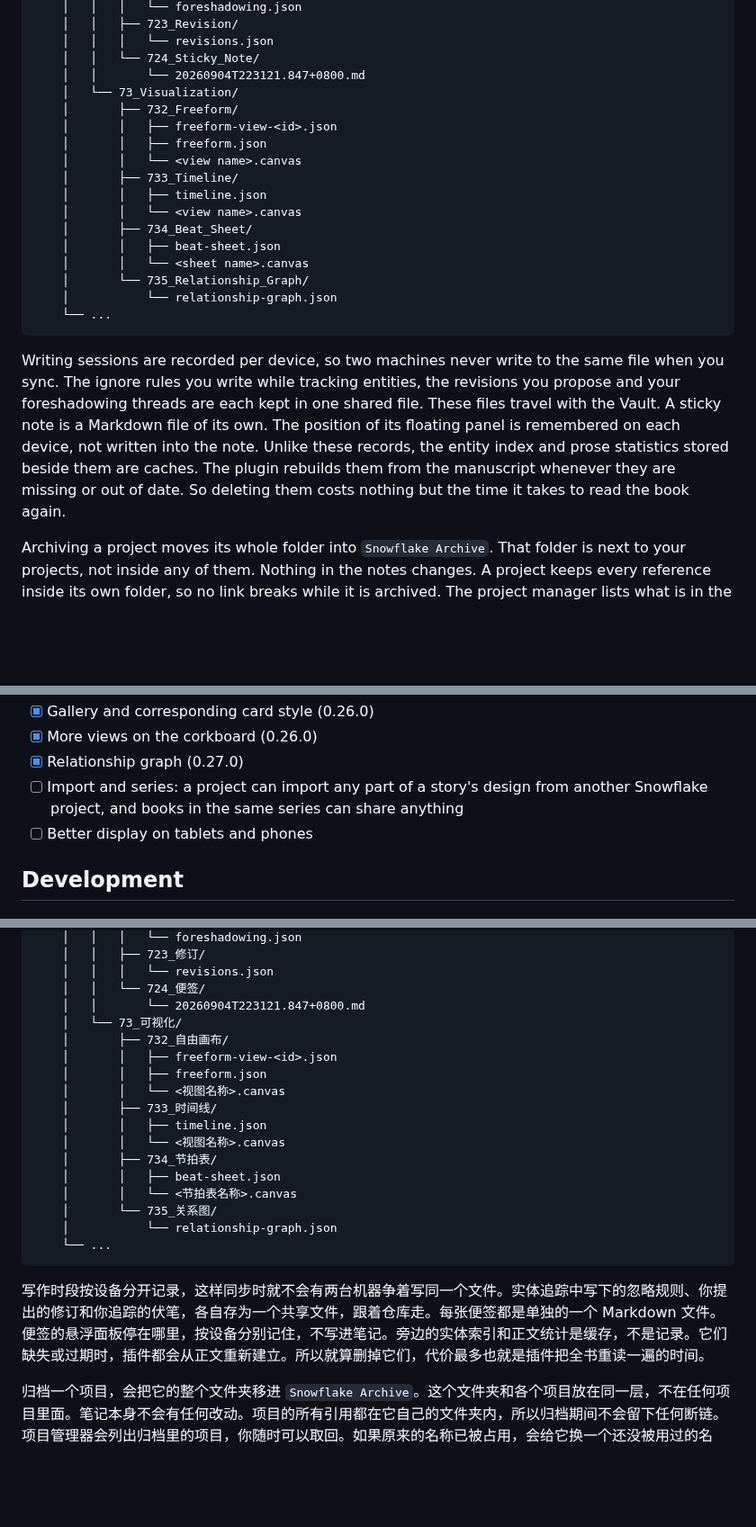
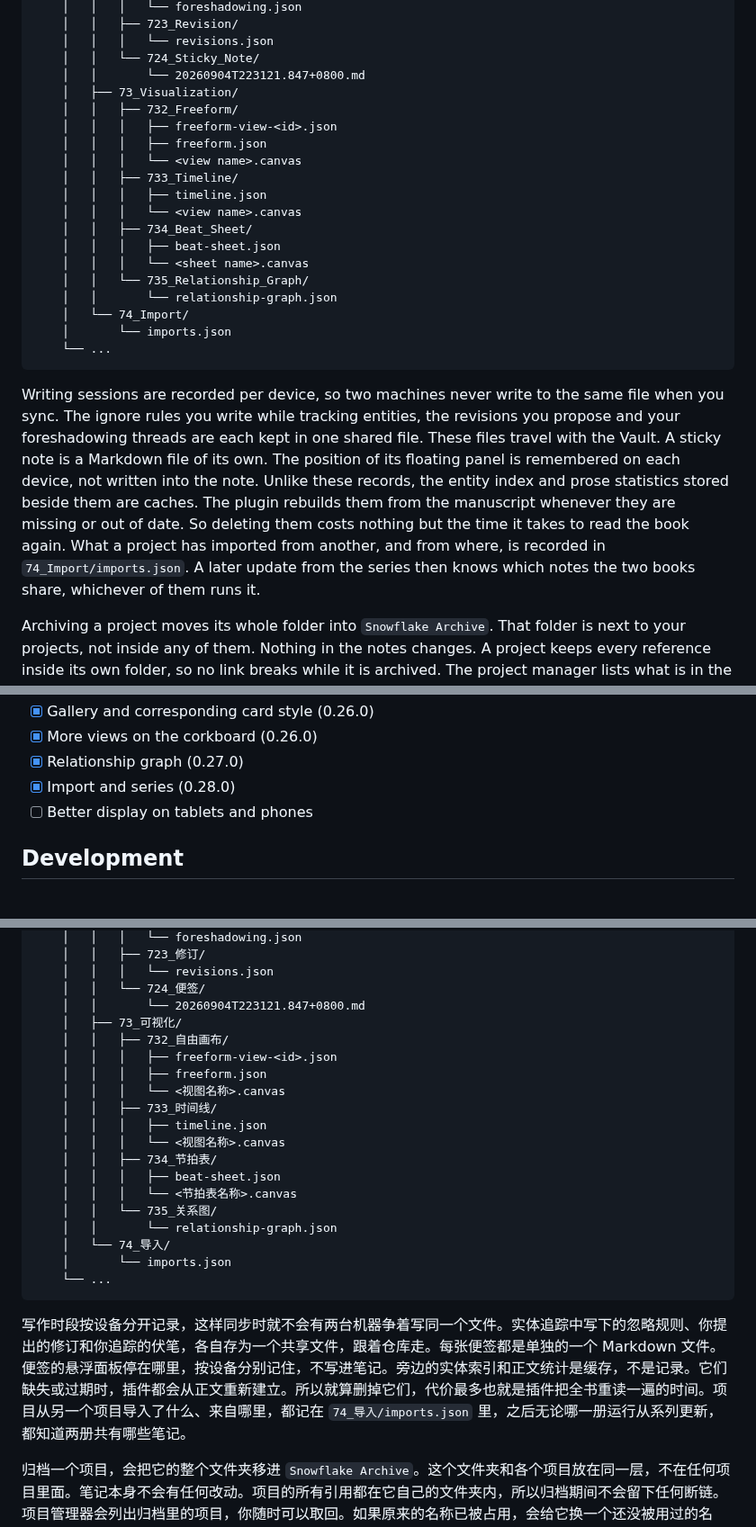
Before and after one commit to ZzPoLariszZ/obsidian-snowflake-method, a Markdown page: README.md, 3 parts joined by grey strips. Shown at 90% size. Drawn GitHub-style; folded sections open; blank space fills up the shorter version.

Commit message:
docs: describe the 0.28.0 features in the README

````diff
--- a/README.md
+++ b/README.md
@@ -558,25 +571,27 @@ Each project is stored directly inside the project root you set. Its folders, fi
     │   │   │   └── revisions.json
     │   │   └── 724_Sticky_Note/
     │   │       └── 20260904T223121.847+0800.md
-    │   └── 73_Visualization/
-    │       ├── 732_Freeform/
-    │       │   ├── freeform-view-<id>.json
-    │       │   ├── freeform.json
-    │       │   └── <view name>.canvas
-    │       ├── 733_Timeline/
-    │       │   ├── timeline.json
-    │       │   └── <view name>.canvas
-    │       ├── 734_Beat_Sheet/
-    │       │   ├── beat-sheet.json
-    │       │   └── <sheet name>.canvas
-    │       └── 735_Relationship_Graph/
-    │           └── relationship-graph.json
+    │   ├── 73_Visualization/
+    │   │   ├── 732_Freeform/
+    │   │   │   ├── freeform-view-<id>.json
+    │   │   │   ├── freeform.json
+    │   │   │   └── <view name>.canvas
+    │   │   ├── 733_Timeline/
+    │   │   │   ├── timeline.json
+    │   │   │   └── <view name>.canvas
+    │   │   ├── 734_Beat_Sheet/
+    │   │   │   ├── beat-sheet.json
+    │   │   │   └── <sheet name>.canvas
+    │   │   └── 735_Relationship_Graph/
+    │   │       └── relationship-graph.json
+    │   └── 74_Import/
+    │       └── imports.json
     └── ...
 ```
 
 </details>
 
-Writing sessions are recorded per device, so two machines never write to the same file when you sync. The ignore rules you write while tracking entities, the revisions you propose and your foreshadowing threads are each kept in one shared file. These files travel with the Vault. A sticky note is a Markdown file of its own. The position of its floating panel is remembered on each device, not written into the note. Unlike these records, the entity index and prose statistics stored beside them are caches. The plugin rebuilds them from the manuscript whenever they are missing or out of date. So deleting them costs nothing but the time it takes to read the book again.
+Writing sessions are recorded per device, so two machines never write to the same file when you sync. The ignore rules you write while tracking entities, the revisions you propose and your foreshadowing threads are each kept in one shared file. These files travel with the Vault. A sticky note is a Markdown file of its own. The position of its floating panel is remembered on each device, not written into the note. Unlike these records, the entity index and prose statistics stored beside them are caches. The plugin rebuilds them from the manuscript whenever they are missing or out of date. So deleting them costs nothing but the time it takes to read the book again. What a project has imported from another, and from where, is recorded in `74_Import/imports.json`. A later update from the series then knows which notes the two books share, whichever of them runs it.
 
 Archiving a project moves its whole folder into `Snowflake Archive`. That folder is next to your projects, not inside any of them. Nothing in the notes changes. A project keeps every reference inside its own folder, so no link breaks while it is archived. The project manager lists what is in the archive and can restore any of it. If its old name has been taken in the meantime, the project comes back under a free name. Moving a folder in or out by hand works the same way, so the archive is a place, not a mechanism.
 
@@ -644,7 +659,7 @@ These HTML comments are structural markers, not story content. Boundary protecti
 - [x] Gallery and corresponding card style (0.26.0)
 - [x] More views on the corkboard (0.26.0)
 - [x] Relationship graph (0.27.0)
-- [ ] Import and series: a project can import any part of a story's design from another Snowflake project, and books in the same series can share anything
+- [x] Import and series (0.28.0)
 - [ ] Better display on tablets and phones
 
 <a id="development"></a>
@@ -1255,25 +1283,27 @@ Obsidian 雪花写作法采用本地优先的设计。项目文件和插件设
     │   │   │   └── revisions.json
     │   │   └── 724_便签/
     │   │       └── 20260904T223121.847+0800.md
-    │   └── 73_可视化/
-    │       ├── 732_自由画布/
-    │       │   ├── freeform-view-<id>.json
-    │       │   ├── freeform.json
-    │       │   └── <视图名称>.canvas
-    │       ├── 733_时间线/
-    │       │   ├── timeline.json
-    │       │   └── <视图名称>.canvas
-    │       ├── 734_节拍表/
-    │       │   ├── beat-sheet.json
-    │       │   └── <节拍表名称>.canvas
-    │       └── 735_关系图/
-    │           └── relationship-graph.json
+    │   ├── 73_可视化/
+    │   │   ├── 732_自由画布/
+    │   │   │   ├── freeform-view-<id>.json
+    │   │   │   ├── freeform.json
+    │   │   │   └── <视图名称>.canvas
+    │   │   ├── 733_时间线/
+    │   │   │   ├── timeline.json
+    │   │   │   └── <视图名称>.canvas
+    │   │   ├── 734_节拍表/
+    │   │   │   ├── beat-sheet.json
+    │   │   │   └── <节拍表名称>.canvas
+    │   │   └── 735_关系图/
+    │   │       └── relationship-graph.json
+    │   └── 74_导入/
+    │       └── imports.json
     └── ...
 ```
 
 </details>
 
-写作时段按设备分开记录，这样同步时就不会有两台机器争着写同一个文件。实体追踪中写下的忽略规则、你提出的修订和你追踪的伏笔，各自存为一个共享文件，跟着仓库走。每张便签都是单独的一个 Markdown 文件。便签的悬浮面板停在哪里，按设备分别记住，不写进笔记。旁边的实体索引和正文统计是缓存，不是记录。它们缺失或过期时，插件都会从正文重新建立。所以就算删掉它们，代价最多也就是插件把全书重读一遍的时间。
+写作时段按设备分开记录，这样同步时就不会有两台机器争着写同一个文件。实体追踪中写下的忽略规则、你提出的修订和你追踪的伏笔，各自存为一个共享文件，跟着仓库走。每张便签都是单独的一个 Markdown 文件。便签的悬浮面板停在哪里，按设备分别记住，不写进笔记。旁边的实体索引和正文统计是缓存，不是记录。它们缺失或过期时，插件都会从正文重新建立。所以就算删掉它们，代价最多也就是插件把全书重读一遍的时间。项目从另一个项目导入了什么、来自哪里，都记在 `74_导入/imports.json` 里，之后无论哪一册运行从系列更新，都知道两册共有哪些笔记。
 
 归档一个项目，会把它的整个文件夹移进 `Snowflake Archive`。这个文件夹和各个项目放在同一层，不在任何项目里面。笔记本身不会有任何改动。项目的所有引用都在它自己的文件夹内，所以归档期间不会留下任何断链。项目管理器会列出归档里的项目，你随时可以取回。如果原来的名称已被占用，会给它换一个还没被用过的名称。手动把文件夹移进或移出，效果完全一样。归档只是一个存放位置，背后没有别的机制。
 
````
Also changed, not shown: other parts of README.md (+27 -1 lines), assets/screenshots/import_from_project_cn.png (added), assets/screenshots/import_from_project_en.png (added).
